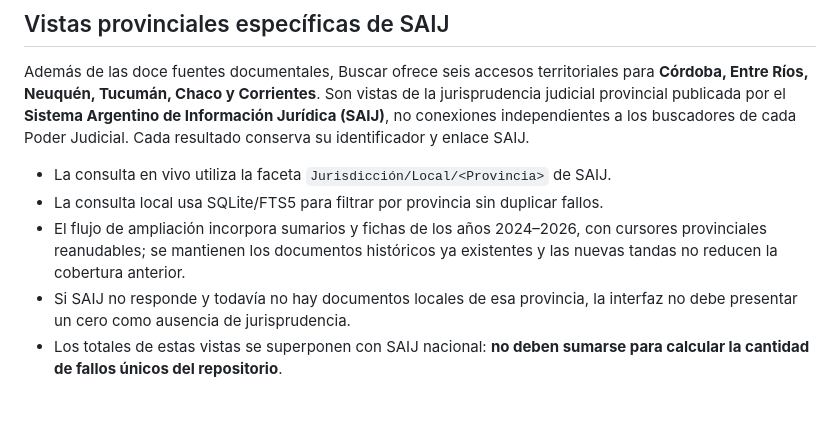
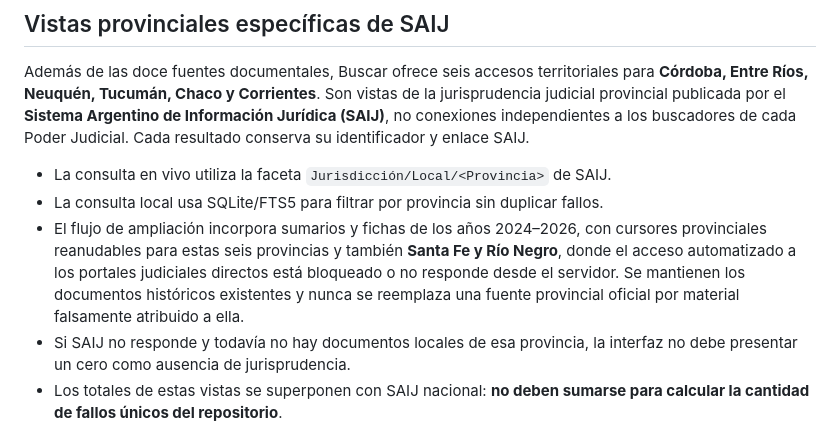
Before and after one commit to luciazgagliardi/IVSCODEX, a Markdown page: README.md, the part around the change. Drawn GitHub-style; blank space fills up the shorter version.

Commit message:
docs: recuperación territorial alternativa para Santa Fe y Río Negro

```diff
--- a/README.md
+++ b/README.md
@@ -117,8 +117,11 @@ de cada Poder Judicial. Cada resultado conserva su identificador y enlace SAIJ.
 - La consulta en vivo utiliza la faceta `Jurisdicción/Local/<Provincia>` de SAIJ.
 - La consulta local usa SQLite/FTS5 para filtrar por provincia sin duplicar fallos.
 - El flujo de ampliación incorpora sumarios y fichas de los años 2024–2026,
-  con cursores provinciales reanudables; se mantienen los documentos históricos
-  ya existentes y las nuevas tandas no reducen la cobertura anterior.
+  con cursores provinciales reanudables para estas seis provincias y también
+  **Santa Fe y Río Negro**, donde el acceso automatizado a los portales
+  judiciales directos está bloqueado o no responde desde el servidor.
+  Se mantienen los documentos históricos existentes y nunca se reemplaza
+  una fuente provincial oficial por material falsamente atribuido a ella.
 - Si SAIJ no responde y todavía no hay documentos locales de esa provincia,
   la interfaz no debe presentar un cero como ausencia de jurisprudencia.
 - Los totales de estas vistas se superponen con SAIJ nacional: **no deben
```
